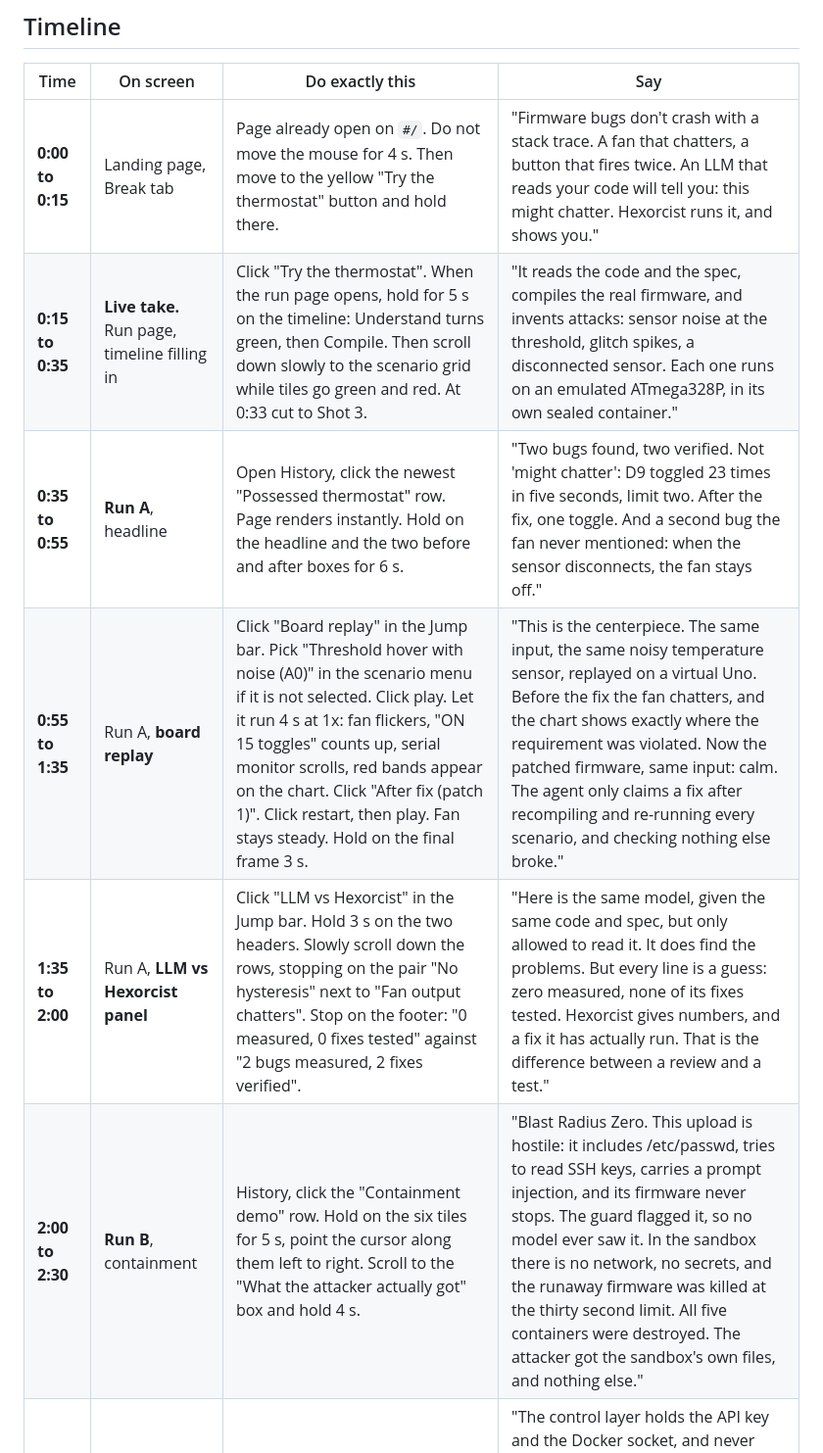
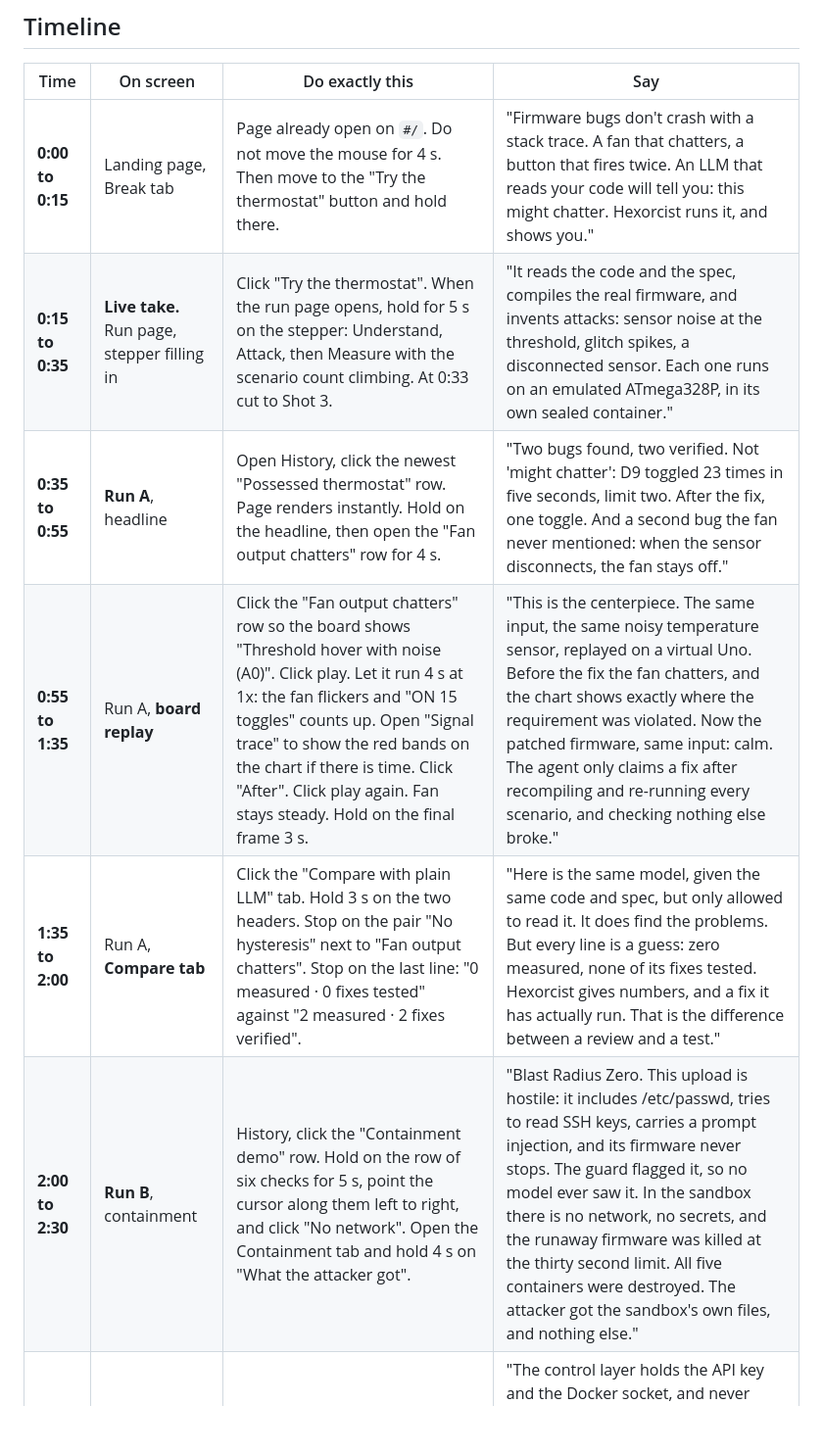
Before and after one commit to MatthewKim07/hexorcist, a Markdown page: docs/submission/video-script.md, the part around one of its changes. Shown at 98% size. Rendered like a GitHub page; blank space fills up the shorter version.

Commit message:
Refresh screenshots, replay GIF and demo script for the new UI

```diff
--- a/docs/submission/video-script.md
+++ b/docs/submission/video-script.md
@@ -24,12 +24,12 @@ Then check:
 
 | Time | On screen | Do exactly this | Say |
 | --- | --- | --- | --- |
-| **0:00 to 0:15** | Landing page, Break tab | Page already open on `#/`. Do not move the mouse for 4 s. Then move to the yellow "Try the thermostat" button and hold there. | "Firmware bugs don't crash with a stack trace. A fan that chatters, a button that fires twice. An LLM that reads your code will tell you: this might chatter. Hexorcist runs it, and shows you." |
-| **0:15 to 0:35** | **Live take.** Run page, timeline filling in | Click "Try the thermostat". When the run page opens, hold for 5 s on the timeline: Understand turns green, then Compile. Then scroll down slowly to the scenario grid while tiles go green and red. At 0:33 cut to Shot 3. | "It reads the code and the spec, compiles the real firmware, and invents attacks: sensor noise at the threshold, glitch spikes, a disconnected sensor. Each one runs on an emulated ATmega328P, in its own sealed container." |
-| **0:35 to 0:55** | **Run A**, headline | Open History, click the newest "Possessed thermostat" row. Page renders instantly. Hold on the headline and the two before and after boxes for 6 s. | "Two bugs found, two verified. Not 'might chatter': D9 toggled 23 times in five seconds, limit two. After the fix, one toggle. And a second bug the fan never mentioned: when the sensor disconnects, the fan stays off." |
-| **0:55 to 1:35** | Run A, **board replay** | Click "Board replay" in the Jump bar. Pick "Threshold hover with noise (A0)" in the scenario menu if it is not selected. Click play. Let it run 4 s at 1x: fan flickers, "ON 15 toggles" counts up, serial monitor scrolls, red bands appear on the chart. Click "After fix (patch 1)". Click restart, then play. Fan stays steady. Hold on the final frame 3 s. | "This is the centerpiece. The same input, the same noisy temperature sensor, replayed on a virtual Uno. Before the fix the fan chatters, and the chart shows exactly where the requirement was violated. Now the patched firmware, same input: calm. The agent only claims a fix after recompiling and re-running every scenario, and checking nothing else broke." |
-| **1:35 to 2:00** | Run A, **LLM vs Hexorcist panel** | Click "LLM vs Hexorcist" in the Jump bar. Hold 3 s on the two headers. Slowly scroll down the rows, stopping on the pair "No hysteresis" next to "Fan output chatters". Stop on the footer: "0 measured, 0 fixes tested" against "2 bugs measured, 2 fixes verified". | "Here is the same model, given the same code and spec, but only allowed to read it. It does find the problems. But every line is a guess: zero measured, none of its fixes tested. Hexorcist gives numbers, and a fix it has actually run. That is the difference between a review and a test." |
-| **2:00 to 2:30** | **Run B**, containment | History, click the "Containment demo" row. Hold on the six tiles for 5 s, point the cursor along them left to right. Scroll to the "What the attacker actually got" box and hold 4 s. | "Blast Radius Zero. This upload is hostile: it includes /etc/passwd, tries to read SSH keys, carries a prompt injection, and its firmware never stops. The guard flagged it, so no model ever saw it. In the sandbox there is no network, no secrets, and the runaway firmware was killed at the thirty second limit. All five containers were destroyed. The attacker got the sandbox's own files, and nothing else." |
+| **0:00 to 0:15** | Landing page, Break tab | Page already open on `#/`. Do not move the mouse for 4 s. Then move to the "Try the thermostat" button and hold there. | "Firmware bugs don't crash with a stack trace. A fan that chatters, a button that fires twice. An LLM that reads your code will tell you: this might chatter. Hexorcist runs it, and shows you." |
+| **0:15 to 0:35** | **Live take.** Run page, stepper filling in | Click "Try the thermostat". When the run page opens, hold for 5 s on the stepper: Understand, Attack, then Measure with the scenario count climbing. At 0:33 cut to Shot 3. | "It reads the code and the spec, compiles the real firmware, and invents attacks: sensor noise at the threshold, glitch spikes, a disconnected sensor. Each one runs on an emulated ATmega328P, in its own sealed container." |
+| **0:35 to 0:55** | **Run A**, headline | Open History, click the newest "Possessed thermostat" row. Page renders instantly. Hold on the headline, then open the "Fan output chatters" row for 4 s. | "Two bugs found, two verified. Not 'might chatter': D9 toggled 23 times in five seconds, limit two. After the fix, one toggle. And a second bug the fan never mentioned: when the sensor disconnects, the fan stays off." |
+| **0:55 to 1:35** | Run A, **board replay** | Click the "Fan output chatters" row so the board shows "Threshold hover with noise (A0)". Click play. Let it run 4 s at 1x: the fan flickers and "ON 15 toggles" counts up. Open "Signal trace" to show the red bands on the chart if there is time. Click "After". Click play again. Fan stays steady. Hold on the final frame 3 s. | "This is the centerpiece. The same input, the same noisy temperature sensor, replayed on a virtual Uno. Before the fix the fan chatters, and the chart shows exactly where the requirement was violated. Now the patched firmware, same input: calm. The agent only claims a fix after recompiling and re-running every scenario, and checking nothing else broke." |
+| **1:35 to 2:00** | Run A, **Compare tab** | Click the "Compare with plain LLM" tab. Hold 3 s on the two headers. Stop on the pair "No hysteresis" next to "Fan output chatters". Stop on the last line: "0 measured · 0 fixes tested" against "2 measured · 2 fixes verified". | "Here is the same model, given the same code and spec, but only allowed to read it. It does find the problems. But every line is a guess: zero measured, none of its fixes tested. Hexorcist gives numbers, and a fix it has actually run. That is the difference between a review and a test." |
+| **2:00 to 2:30** | **Run B**, containment | History, click the "Containment demo" row. Hold on the row of six checks for 5 s, point the cursor along them left to right, and click "No network". Open the Containment tab and hold 4 s on "What the attacker got". | "Blast Radius Zero. This upload is hostile: it includes /etc/passwd, tries to read SSH keys, carries a prompt injection, and its firmware never stops. The guard flagged it, so no model ever saw it. In the sandbox there is no network, no secrets, and the runaway firmware was killed at the thirty second limit. All five containers were destroyed. The attacker got the sandbox's own files, and nothing else." |
 | **2:30 to 2:45** | README architecture diagram or slide 7 | Cut to the architecture slide. Cursor traces: Browser, control layer, sandboxes, Vultr Serverless Inference. | "The control layer holds the API key and the Docker socket, and never runs user code. Every compile and every emulation runs in a fresh container with no network, no capabilities and a read-only filesystem. A small classifier backs up the guard, and the sandbox holds even when it misses." |
 | **2:45 to 3:00** | Landing page or title slide | Cut back to the landing page. Cursor on "Try the thermostat". Fade out. | "[TO CONFIRM after deploy: Hexorcist runs on a Vultr VM, with every agent call going through Vultr Serverless Inference.] Hexorcist: cast the bugs out of your firmware." |
 
```
Also changed, not shown: other parts of docs/submission/video-script.md (+4 -4 lines), README.md (+3 -3 lines), docs/submission/slides.md (+3 -3 lines), docs/containment.png, docs/landing.png, docs/llm-vs-hexorcist.png, docs/run-result.png, 1 other file.
